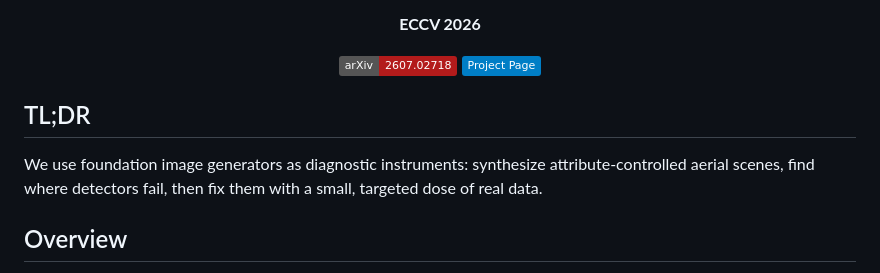
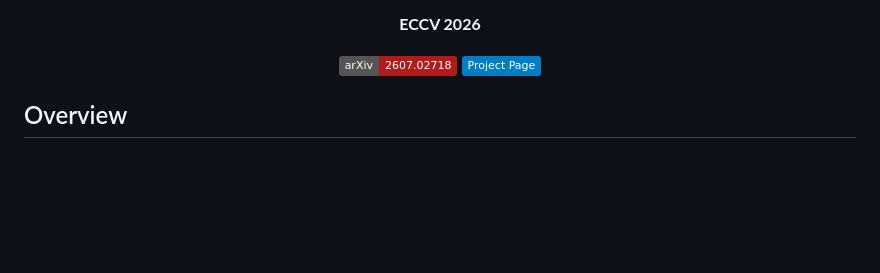
Before and after one commit to humansensinglab/AVODDiag, a Markdown page: README.md, the part around the change. GitHub-like rendering; badges without logos; blank space fills up the shorter version.

Commit message:
Remove TL;DR section from README.md for clarity and conciseness

```diff
--- a/README.md
+++ b/README.md
@@ -29,11 +29,6 @@
         <img src="https://img.shields.io/badge/-Project%20Page-blue?logo=github" alt="Project Page">
     </a>
 </p>
-
-
-## TL;DR
-
-We use foundation image generators as diagnostic instruments: synthesize attribute-controlled aerial scenes, find where detectors fail, then fix them with a small, targeted dose of real data.
 
 
 ## Overview
```
